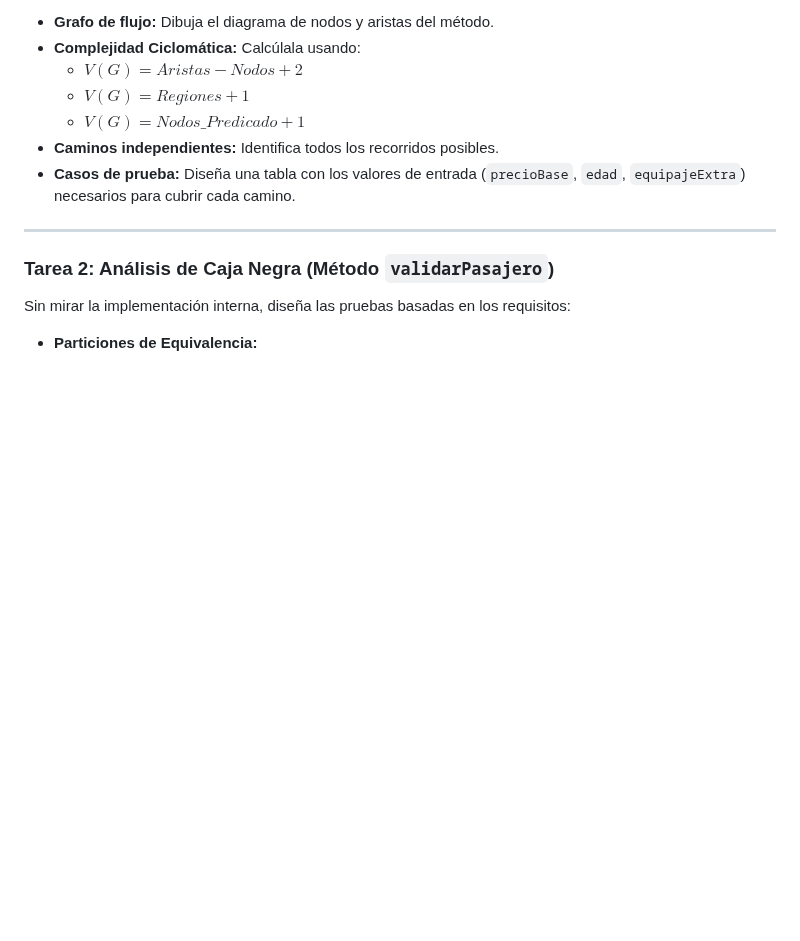
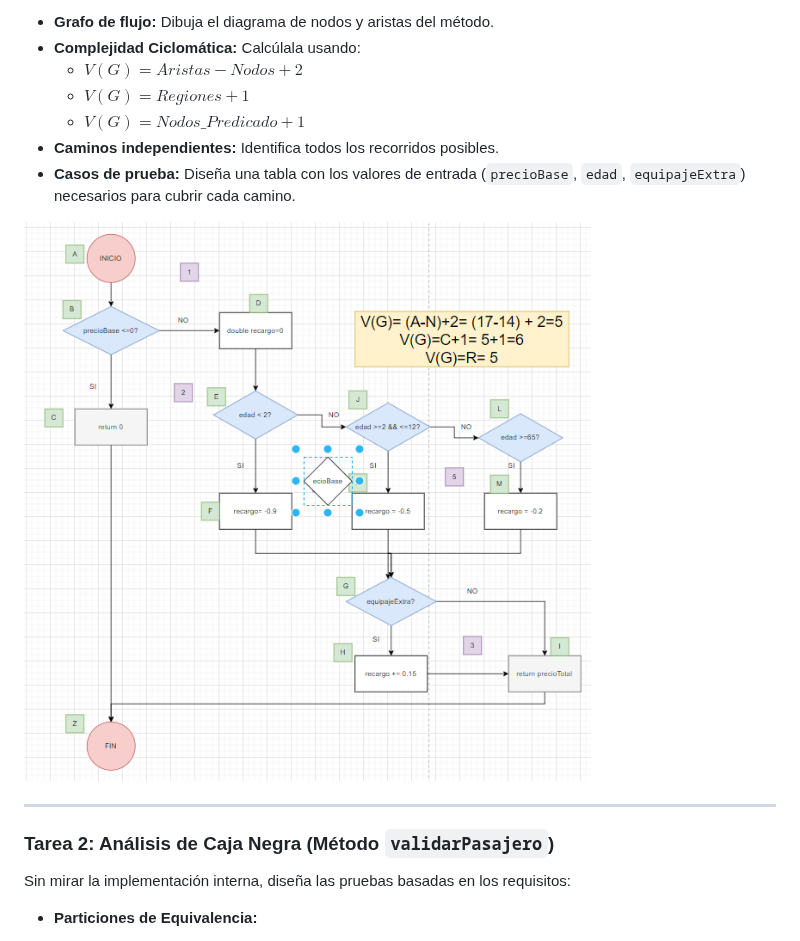
Before and after one commit to KarimBlackStar/3-TRIM_DAW, a Markdown page: CD/EjercicioPracticaCBCN2.md, the part around the change. Rendered like a GitHub page; pictures changed too: CD/image.png (added); blank space fills up the shorter version.

Commit message:
Captura del drawio

```diff
--- a/CD/EjercicioPracticaCBCN2.md
+++ b/CD/EjercicioPracticaCBCN2.md
@@ -75,6 +75,8 @@ Realiza un análisis completo del flujo del método. En tu documento debes inclu
 * **Caminos independientes:** Identifica todos los recorridos posibles.
 * **Casos de prueba:** Diseña una tabla con los valores de entrada (`precioBase`, `edad`, `equipajeExtra`) necesarios para cubrir cada camino.
 
+![alt text](image.png)
+
 ---
 
 ### Tarea 2: Análisis de Caja Negra (Método `validarPasajero`)
```
